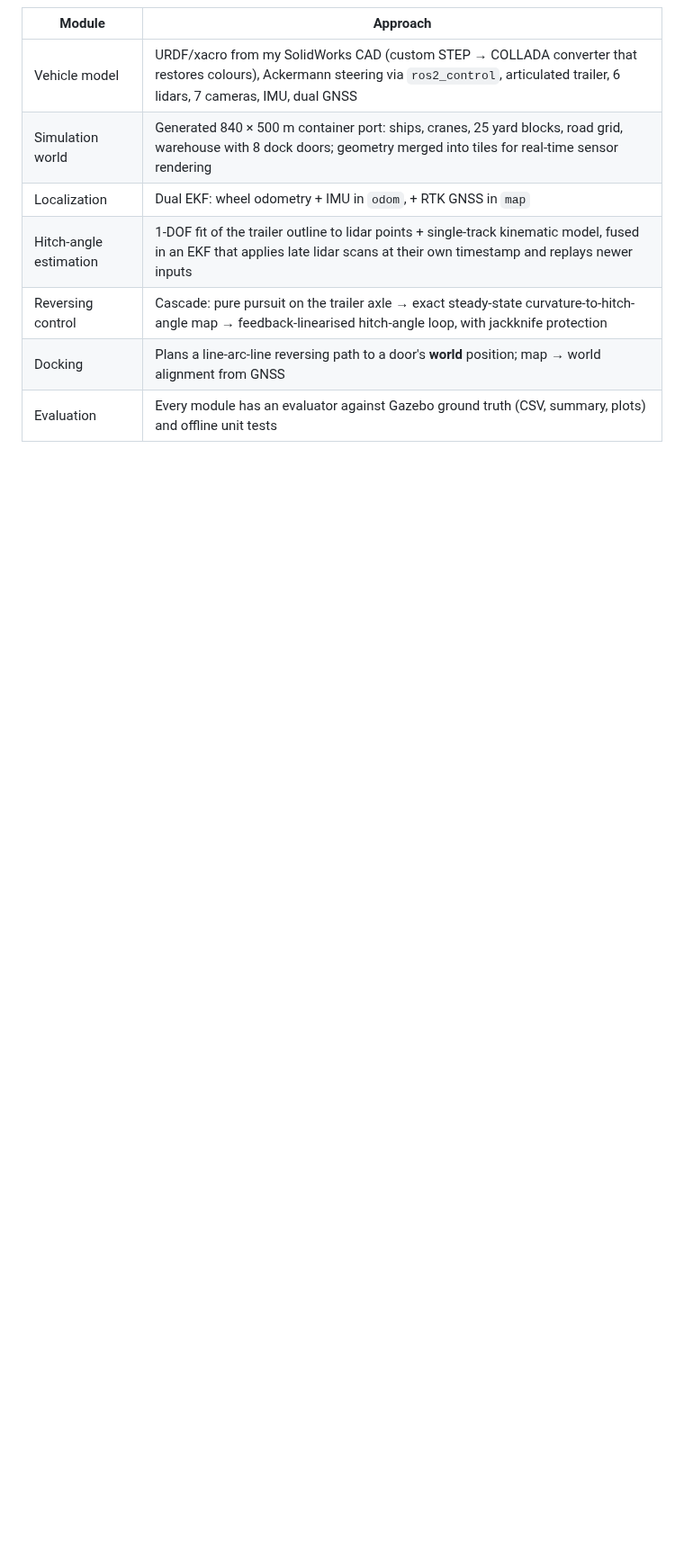
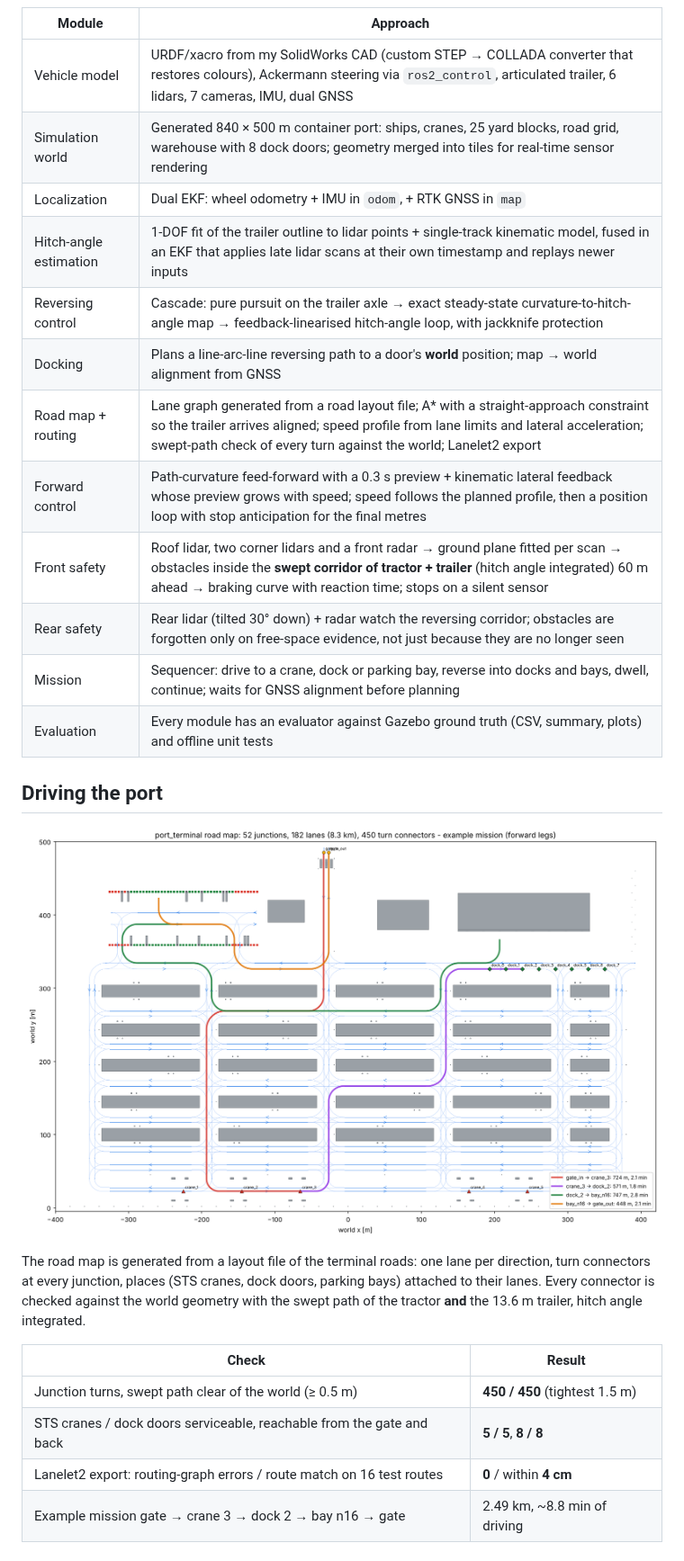
Before and after one commit to Waseem1109/hitchpoint, a Markdown page: README.md, the part around one of its changes. Shown at 90% size. Rendered like a GitHub page; pictures changed too: docs/road_map.png (added); blank space fills up the shorter version.

```diff
--- a/README.md
+++ b/README.md
@@ -34,4 +38,25 @@ controller running together in Gazebo (sped up ~30×).*
 | Hitch-angle estimation | 1-DOF fit of the trailer outline to lidar points + single-track kinematic model, fused in an EKF that applies late lidar scans at their own timestamp and replays newer inputs |
 | Reversing control | Cascade: pure pursuit on the trailer axle → exact steady-state curvature-to-hitch-angle map → feedback-linearised hitch-angle loop, with jackknife protection |
 | Docking | Plans a line-arc-line reversing path to a door's **world** position; map → world alignment from GNSS |
+| Road map + routing | Lane graph generated from a road layout file; A\* with a straight-approach constraint so the trailer arrives aligned; speed profile from lane limits and lateral acceleration; swept-path check of every turn against the world; Lanelet2 export |
+| Forward control | Path-curvature feed-forward with a 0.3 s preview + kinematic lateral feedback whose preview grows with speed; speed follows the planned profile, then a position loop with stop anticipation for the final metres |
+| Front safety | Roof lidar, two corner lidars and a front radar → ground plane fitted per scan → obstacles inside the **swept corridor of tractor + trailer** (hitch angle integrated) 60 m ahead → braking curve with reaction time; stops on a silent sensor |
+| Rear safety | Rear lidar (tilted 30° down) + radar watch the reversing corridor; obstacles are forgotten only on free-space evidence, not just because they are no longer seen |
+| Mission | Sequencer: drive to a crane, dock or parking bay, reverse into docks and bays, dwell, continue; waits for GNSS alignment before planning |
 | Evaluation | Every module has an evaluator against Gazebo ground truth (CSV, summary, plots) and offline unit tests |
+
+## Driving the port
+
+![Road map with an example mission](docs/road_map.png)
+
+The road map is generated from a layout file of the terminal roads: one lane per direction, turn connectors at
+every junction, places (STS cranes, dock doors, parking bays) attached to their lanes. Every connector is checked
+against the world geometry with the swept path of the tractor **and** the 13.6 m trailer, hitch angle integrated.
+
+| Check | Result |
+|---|---|
+| Junction turns, swept path clear of the world (≥ 0.5 m) | **450 / 450** (tightest 1.5 m) |
+| STS cranes / dock doors serviceable, reachable from the gate and back | **5 / 5**, **8 / 8** |
+| Lanelet2 export: routing-graph errors / route match on 16 test routes | **0** / within **4 cm** |
+| Example mission gate → crane 3 → dock 2 → bay n16 → gate | 2.49 km, ~8.8 min of driving |
+
```
Also changed, not shown: other parts of README.md (+57 -4 lines), docs/front_safety_stop.png (added), docs/rear_safety_pallet.png (added).
